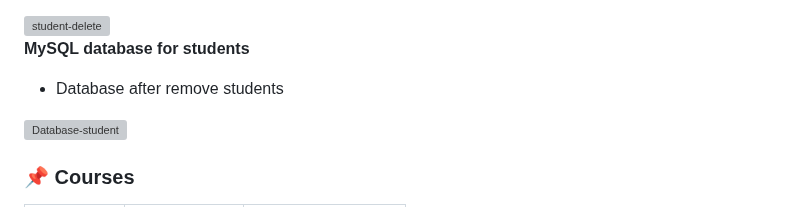
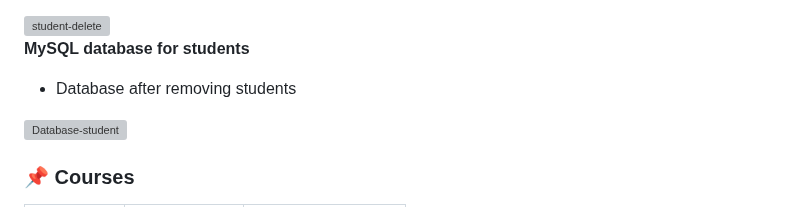
Before and after one commit to duyquangbui99/CRUD-FullStack-EnrollmentSystem, a Markdown page: README.md, the part around one of its changes. Drawn GitHub-style; grey boxes are pictures that could not be loaded.

```diff
--- a/README.md
+++ b/README.md
@@ -79,7 +79,7 @@ Your **backend** is now running at:
 <img width="1298" alt="student-delete" src="https://github.com/user-attachments/assets/7ac1ee5e-27ea-4739-a93d-7612f50acef7" />
 
 **MySQL database for students**
-- Database after remove students
+- Database after removing students
 <img width="635" alt="Database-student" src="https://github.com/user-attachments/assets/83253831-7c73-4863-b8f2-eba4cfc53475" />
 
 
```
Also changed, not shown: other parts of README.md (+28 -0 lines).
